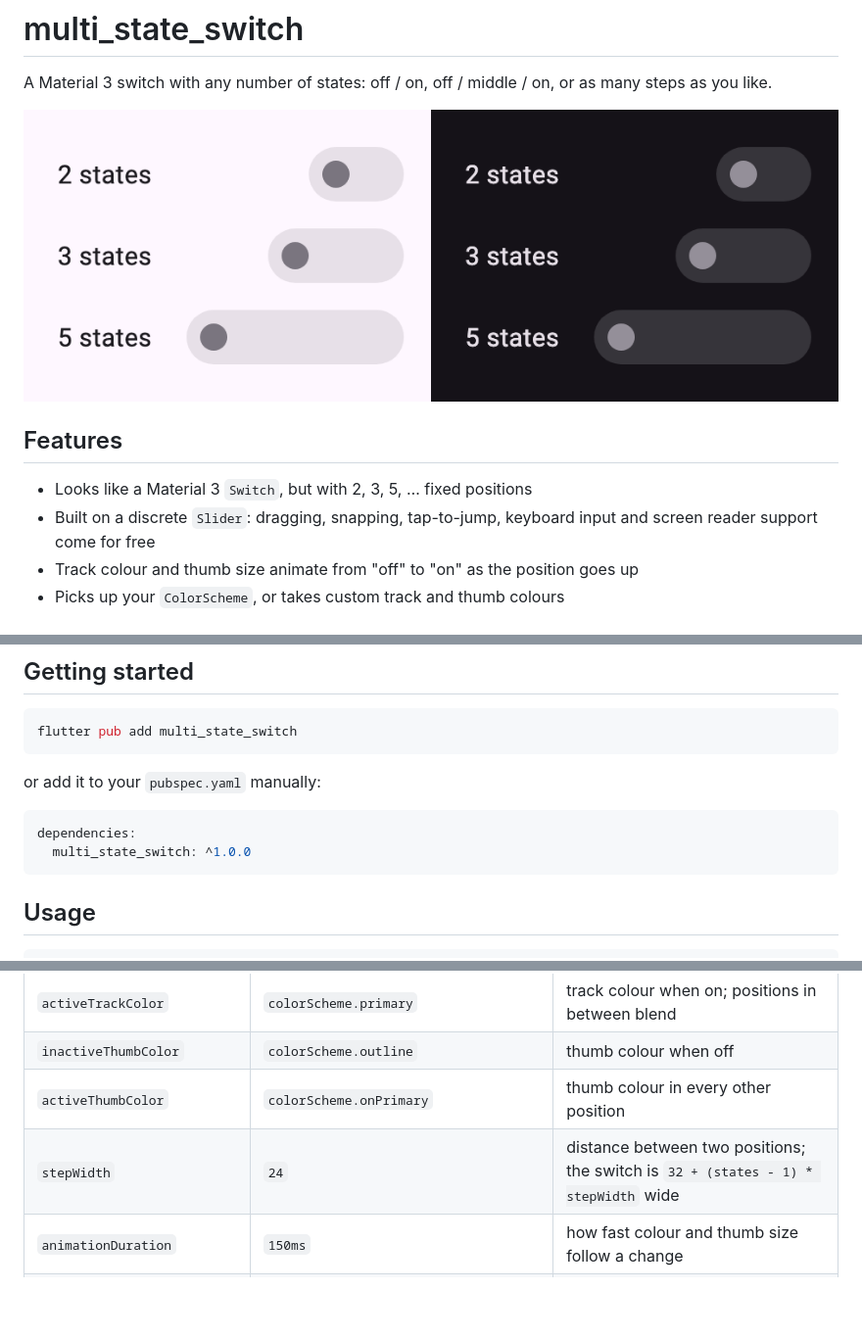
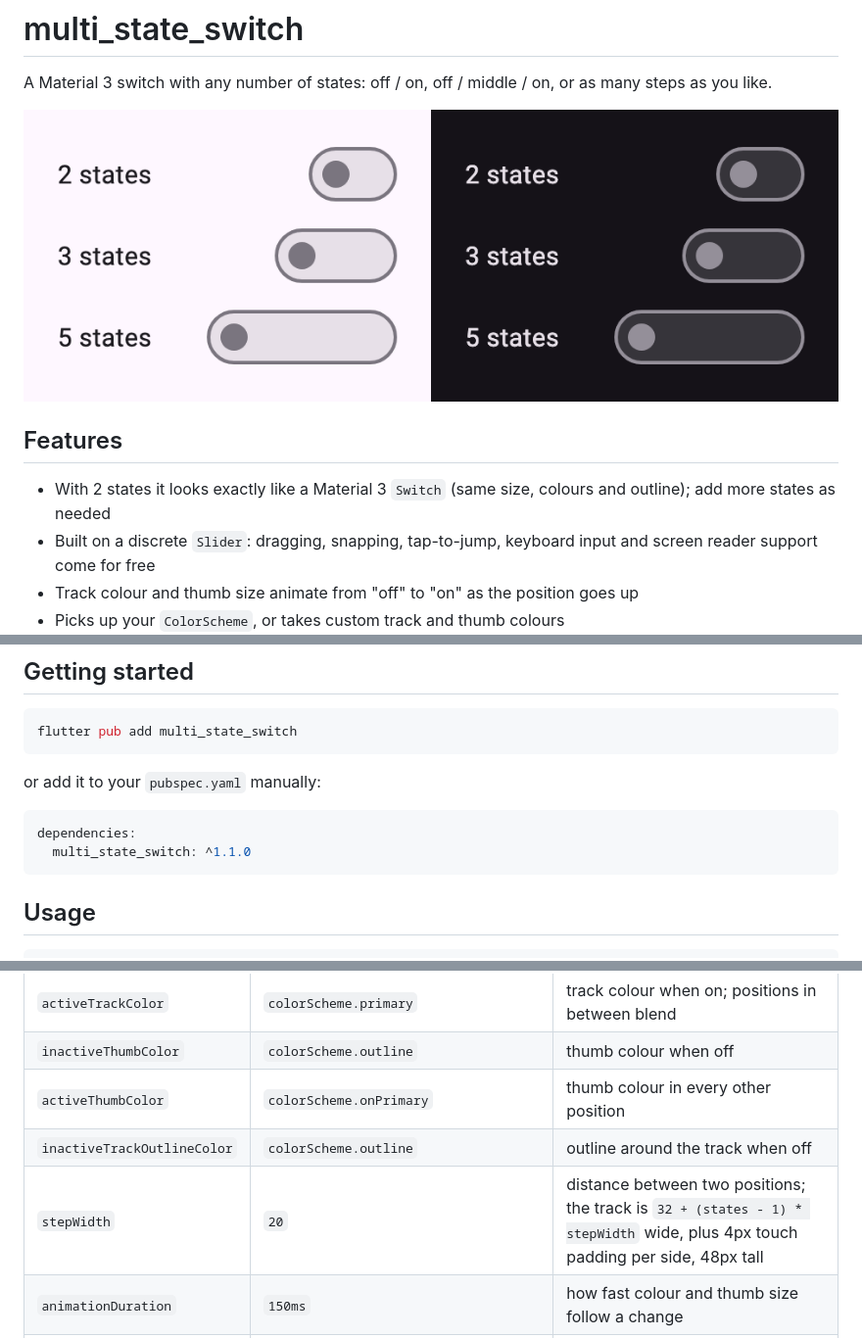
Before and after one commit to HannesGitH/multi_state_switch, a Markdown page: README.md, 3 parts joined by grey strips. Shown at 98% size. Drawn GitHub-style; pictures changed too: assets/demo.gif; blank space fills up the shorter version.

````diff
--- a/README.md
+++ b/README.md
@@ -6,7 +6,7 @@ A Material 3 switch with any number of states: off / on, off / middle / on, or a
 
 ## Features
 
-- Looks like a Material 3 `Switch`, but with 2, 3, 5, … fixed positions
+- With 2 states it looks exactly like a Material 3 `Switch` (same size, colours and outline); add more states as needed
 - Built on a discrete `Slider`: dragging, snapping, tap-to-jump, keyboard input and screen reader support come for free
 - Track colour and thumb size animate from "off" to "on" as the position goes up
 - Picks up your `ColorScheme`, or takes custom track and thumb colours
@@ -22,7 +22,7 @@ or add it to your `pubspec.yaml` manually:
 
 ```yaml
 dependencies:
-  multi_state_switch: ^1.0.0
+  multi_state_switch: ^1.1.0
 ```
 
 ## Usage
@@ -54,7 +54,8 @@ MultiStateSwitch(
 | `activeTrackColor` | `colorScheme.primary` | track colour when on; positions in between blend |
 | `inactiveThumbColor` | `colorScheme.outline` | thumb colour when off |
 | `activeThumbColor` | `colorScheme.onPrimary` | thumb colour in every other position |
-| `stepWidth` | `24` | distance between two positions; the switch is `32 + (states - 1) * stepWidth` wide |
+| `inactiveTrackOutlineColor` | `colorScheme.outline` | outline around the track when off |
+| `stepWidth` | `20` | distance between two positions; the track is `32 + (states - 1) * stepWidth` wide, plus 4px touch padding per side, 48px tall |
 | `animationDuration` | `150ms` | how fast colour and thumb size follow a change |
 | `semanticFormatterCallback` | position number | what screen readers announce for a position |
 | `focusNode`, `autofocus` | | as on `Slider` |
````
Also changed, not shown: CHANGELOG.md (+7 -0 lines), 3 other files.
